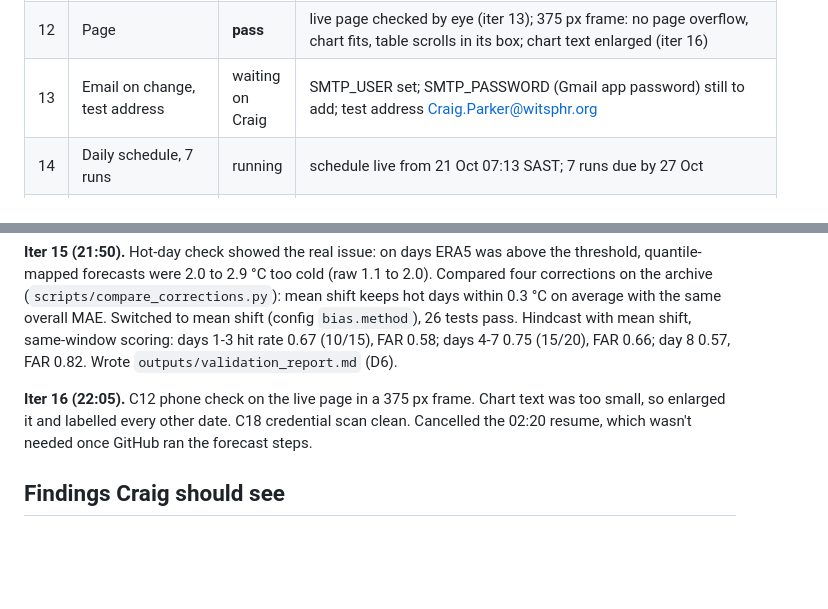
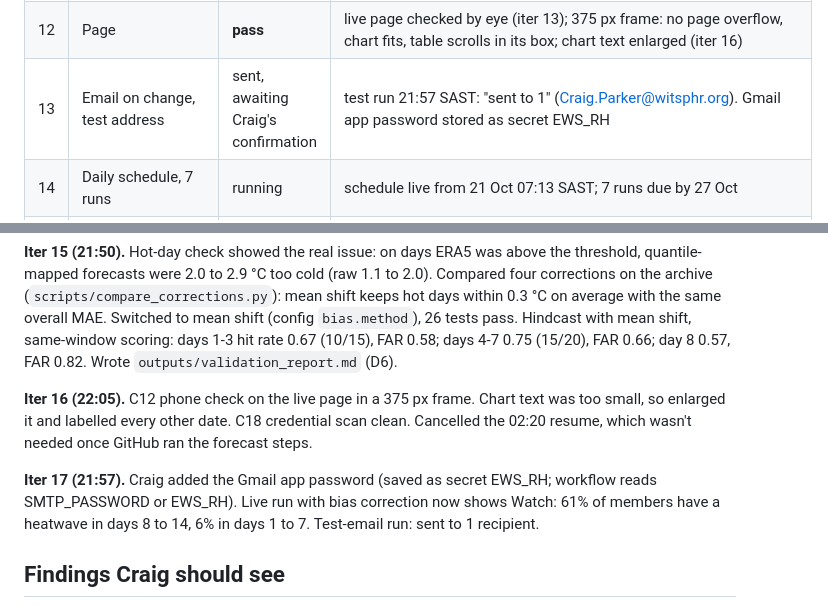
Before and after one commit to Wits-Planetary-Health-Research/heat-ews-bioheat, a Markdown page: PROGRESS.md, 2 parts joined by grey strips. Drawn GitHub-style; blank space fills up the shorter version.

Commit message:
Progress: first test email sent
Co-Authored-By: Claude Opus 5.5 <noreply@anthropic.com>
Claude-Session: https://claude.ai/code/session_015tQEqub5Yo6EXFCx1WDaDx

```diff
--- a/PROGRESS.md
+++ b/PROGRESS.md
@@ -18,7 +18,7 @@ Goal file: GOAL.md (version 2). Session 1 started 20 Oct 2026, 19:45 SAST.
 | 10 | Warning/Watch cut-offs config | **pass** | `tests/test_alert.py::test_watch_needs_member_fraction` |
 | 11 | SOP worked-example and edge-case tests | **pass** | 14 tests in `tests/test_alert.py` |
 | 12 | Page | **pass** | live page checked by eye (iter 13); 375 px frame: no page overflow, chart fits, table scrolls in its box; chart text enlarged (iter 16) |
-| 13 | Email on change, test address | waiting on Craig | SMTP_USER set; SMTP_PASSWORD (Gmail app password) still to add; test address Craig.Parker@witsphr.org |
+| 13 | Email on change, test address | sent, awaiting Craig's confirmation | test run 21:57 SAST: "sent to 1" (Craig.Parker@witsphr.org). Gmail app password stored as secret EWS_RH |
 | 14 | Daily schedule, 7 runs | running | schedule live from 21 Oct 07:13 SAST; 7 runs due by 27 Oct |
 | 15 | Hindcast scores by lead band | **pass** | iter 15, `outputs/hindcast_skill.csv`. Days 9 to 14 cannot be scored with open data |
 | 16 | Trust horizon and activations per season | **pass** | `outputs/validation_report.md` section 5 |
@@ -64,6 +64,8 @@ C15 first pass looked weak (days 1-3 hit rate 0.22, FAR 0.60). The scoring took
 
 **Iter 16 (22:05).** C12 phone check on the live page in a 375 px frame. Chart text was too small, so enlarged it and labelled every other date. C18 credential scan clean. Cancelled the 02:20 resume, which wasn't needed once GitHub ran the forecast steps.
 
+**Iter 17 (21:57).** Craig added the Gmail app password (saved as secret EWS_RH; workflow reads SMTP_PASSWORD or EWS_RH). Live run with bias correction now shows Watch: 61% of members have a heatwave in days 8 to 14, 6% in days 1 to 7. Test-email run: sent to 1 recipient.
+
 ## Findings Craig should see
 
 - Warnings will over-call: more than half of Warnings in days 1 to 7 won't meet the SOP definition, though they usually come close. Suggest Warning triggers preparation and the next day's run confirms activation. Worth putting to Ijeoma.
```
